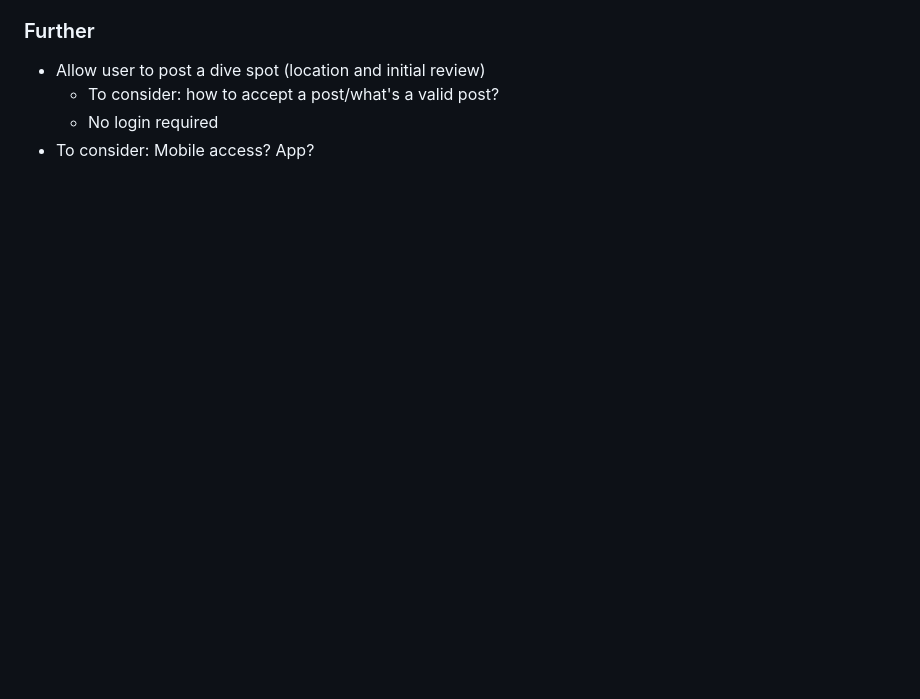
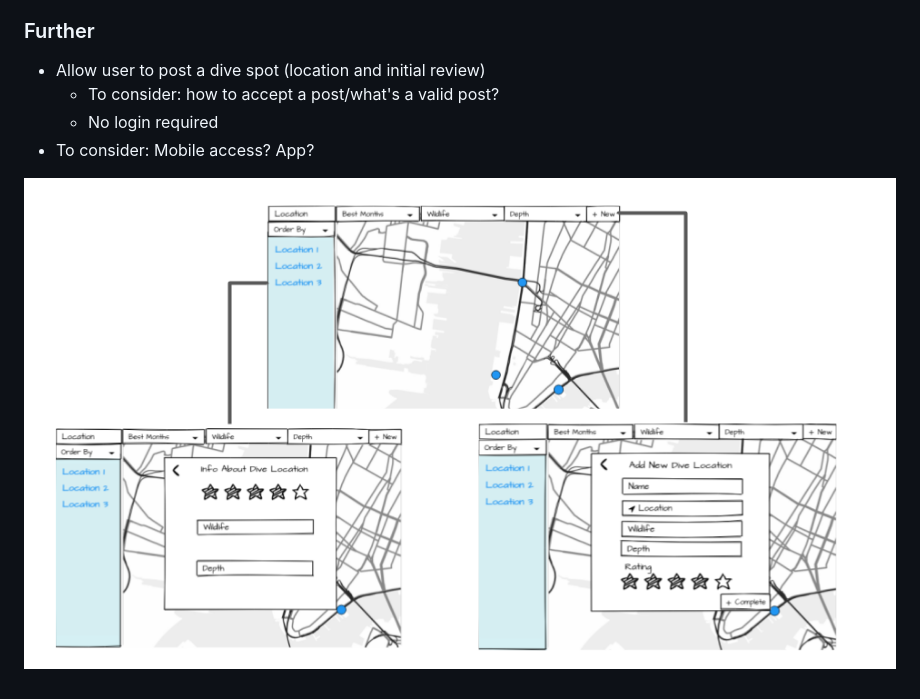
Before and after one commit to TuanaCelik/DiveMap, a Markdown page: doc/MVP.md, the part around the change. GitHub-like rendering; pictures changed too: doc/img/simple_flow.png (added); blank space fills up the shorter version.

Commit message:
Adding the first simple wirechart

```diff
--- a/doc/MVP.md
+++ b/doc/MVP.md
@@ -12,3 +12,5 @@
 	- To consider: how to accept a post/what's a valid post?
 	- No login required
 * To consider: Mobile access? App?
+
+![Image of simple_flow](img/simple_flow.png)
```
Also changed, not shown: doc/img/Page_1.png (added), doc/img/Page_2.png (added), doc/img/Page_3.png (added).
